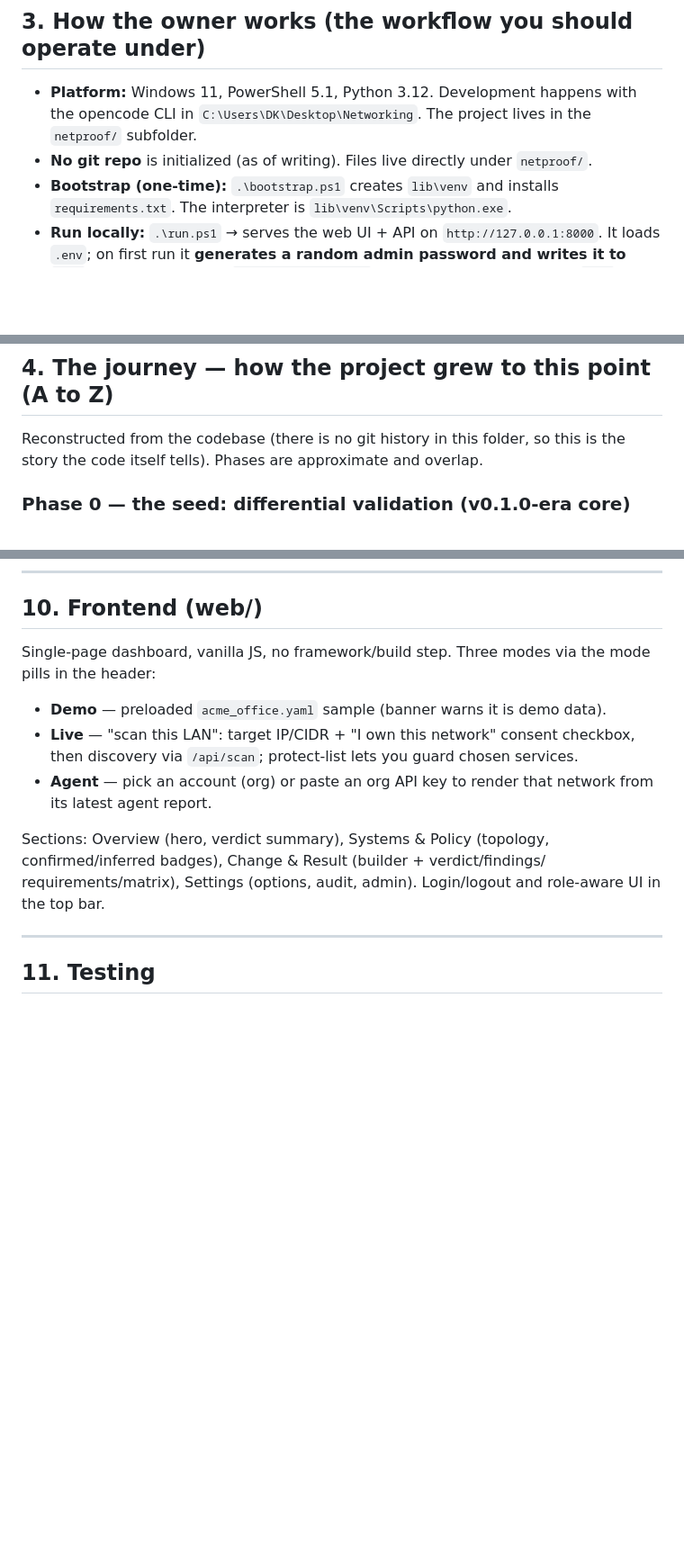
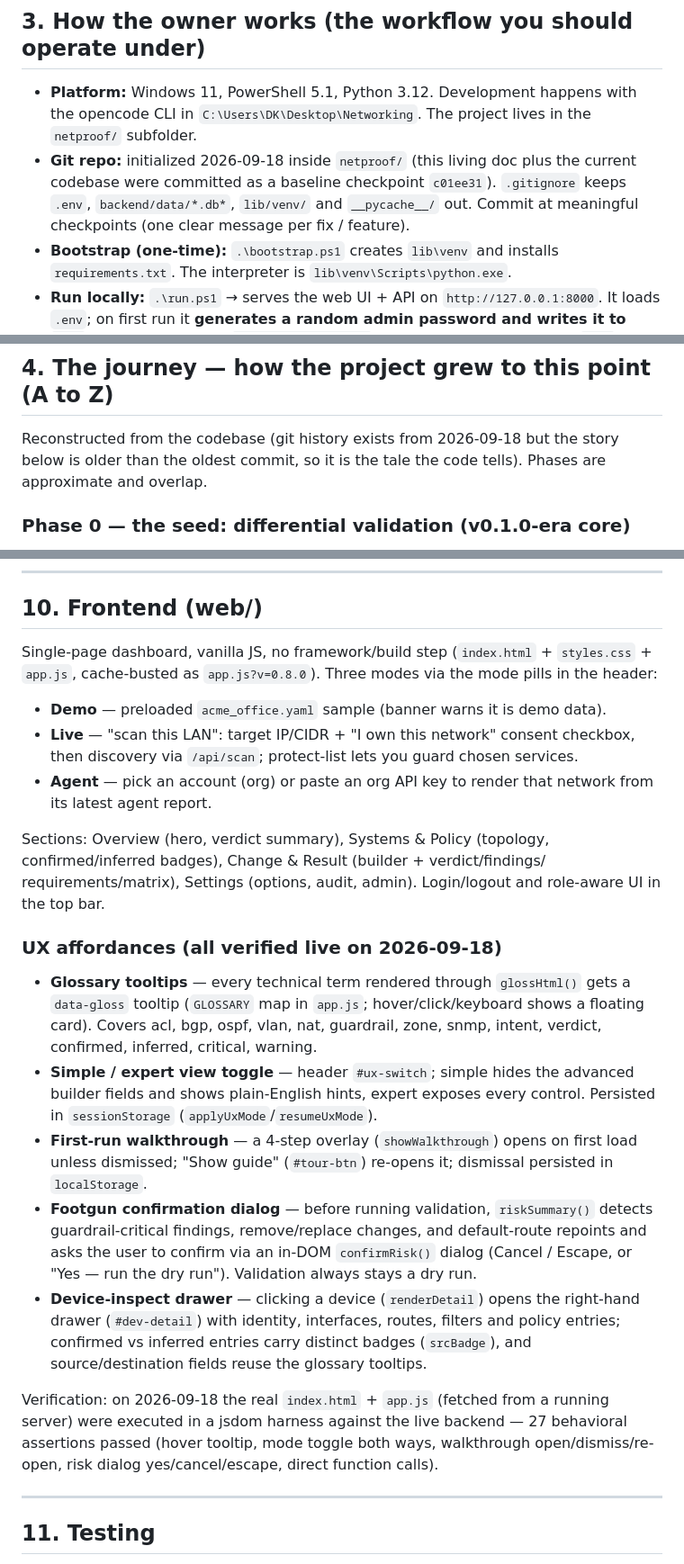
Before and after one commit to devjangid28/Networking-, a Markdown page: PROJECT_CONTEXT.md, 3 parts joined by grey strips. Shown at 90% size. Rendered like a GitHub page; blank space fills up the shorter version.

Commit message:
docs: reconcile context doc with live-verified UX and bug status; init repo baseline

```diff
--- a/PROJECT_CONTEXT.md
+++ b/PROJECT_CONTEXT.md
@@ -66,8 +66,11 @@ alike. Any agent or any human proposes a change; NetProof answers
 - **Platform:** Windows 11, PowerShell 5.1, Python 3.12. Development happens
   with the opencode CLI in `C:\Users\DK\Desktop\Networking`. The project lives
   in the `netproof/` subfolder.
-- **No git repo** is initialized (as of writing). Files live directly under
-  `netproof/`.
+- **Git repo:** initialized 2026-09-18 inside `netproof/` (this living doc plus
+  the current codebase were committed as a baseline checkpoint
+  `c01ee31`). `.gitignore` keeps `.env`, `backend/data/*.db*`, `lib/venv/` and
+  `__pycache__/` out. Commit at meaningful checkpoints (one clear message per
+  fix / feature).
 - **Bootstrap (one-time):** `.\bootstrap.ps1` creates `lib\venv` and installs
   `requirements.txt`. The interpreter is `lib\venv\Scripts\python.exe`.
 - **Run locally:** `.\run.ps1` → serves the web UI + API on
@@ -97,8 +100,9 @@ alike. Any agent or any human proposes a change; NetProof answers
 
 ## 4. The journey — how the project grew to this point (A to Z)
 
-Reconstructed from the codebase (there is no git history in this folder, so
-this is the story the code itself tells). Phases are approximate and overlap.
+Reconstructed from the codebase (git history exists from 2026-09-18 but the
+story below is older than the oldest commit, so it is the tale the code tells).
+Phases are approximate and overlap.
 
 ### Phase 0 — the seed: differential validation (v0.1.0-era core)
 - `engine/model.py`: a declarative YAML network model (devices, interfaces,
@@ -436,7 +440,8 @@ Environment variables (`NETPROOF_*`): `ADMIN_PASS` (required), `ADMIN_USER`,
 
 ## 10. Frontend (web/)
 
-Single-page dashboard, vanilla JS, no framework/build step. Three modes via the
+Single-page dashboard, vanilla JS, no framework/build step (`index.html` +
+`styles.css` + `app.js`, cache-busted as `app.js?v=0.8.0`). Three modes via the
 mode pills in the header:
 - **Demo** — preloaded `acme_office.yaml` sample (banner warns it is demo data).
 - **Live** — "scan this LAN": target IP/CIDR + "I own this network" consent
@@ -449,6 +454,32 @@ Sections: Overview (hero, verdict summary), Systems & Policy (topology,
 confirmed/inferred badges), Change & Result (builder + verdict/findings/
 requirements/matrix), Settings (options, audit, admin). Login/logout and
 role-aware UI in the top bar.
+
+### UX affordances (all verified live on 2026-09-18)
+- **Glossary tooltips** — every technical term rendered through `glossHtml()`
+  gets a `data-gloss` tooltip (`GLOSSARY` map in `app.js`; hover/click/keyboard
+  shows a floating card). Covers acl, bgp, ospf, vlan, nat, guardrail, zone,
+  snmp, intent, verdict, confirmed, inferred, critical, warning.
+- **Simple / expert view toggle** — header `#ux-switch`; simple hides the
+  advanced builder fields and shows plain-English hints, expert exposes every
+  control. Persisted in `sessionStorage` (`applyUxMode`/`resumeUxMode`).
+- **First-run walkthrough** — a 4-step overlay (`showWalkthrough`) opens on
+  first load unless dismissed; "Show guide" (`#tour-btn`) re-opens it; dismissal
+  persisted in `localStorage`.
+- **Footgun confirmation dialog** — before running validation, `riskSummary()`
+  detects guardrail-critical findings, remove/replace changes, and default-route
+  repoints and asks the user to confirm via an in-DOM `confirmRisk()` dialog
+  (Cancel / Escape, or "Yes — run the dry run"). Validation always stays a dry
+  run.
+- **Device-inspect drawer** — clicking a device (`renderDetail`) opens the
+  right-hand drawer (`#dev-detail`) with identity, interfaces, routes, filters
+  and policy entries; confirmed vs inferred entries carry distinct badges
+  (`srcBadge`), and source/destination fields reuse the glossary tooltips.
+
+Verification: on 2026-09-18 the real `index.html` + `app.js` (fetched from a
+running server) were executed in a jsdom harness against the live backend — 27
+behavioral assertions passed (hover tooltip, mode toggle both ways, walkthrough
+open/dismiss/re-open, risk dialog yes/cancel/escape, direct function calls).
 
 ---
 
```
Also changed, not shown: other parts of PROJECT_CONTEXT.md (+21 -2 lines).
